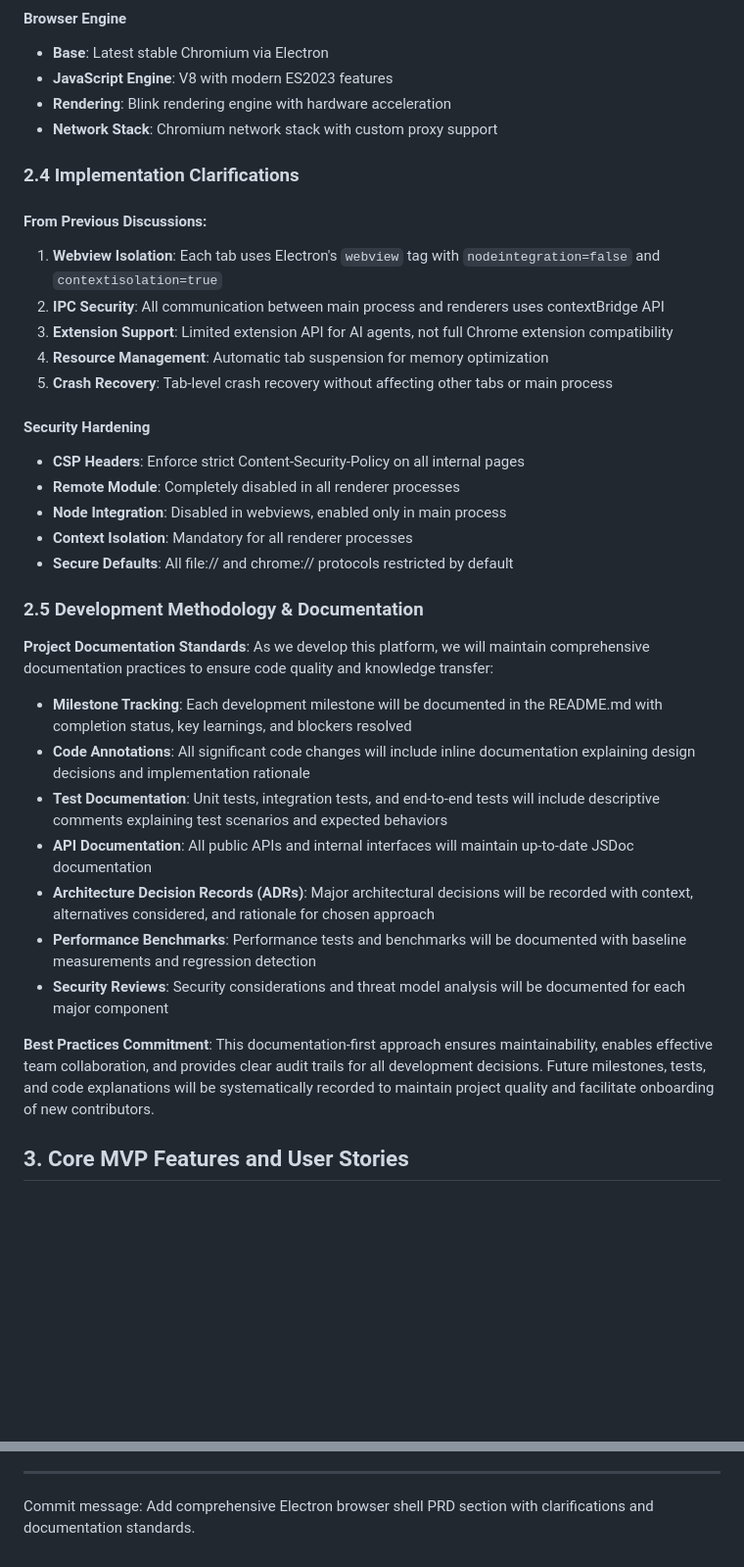
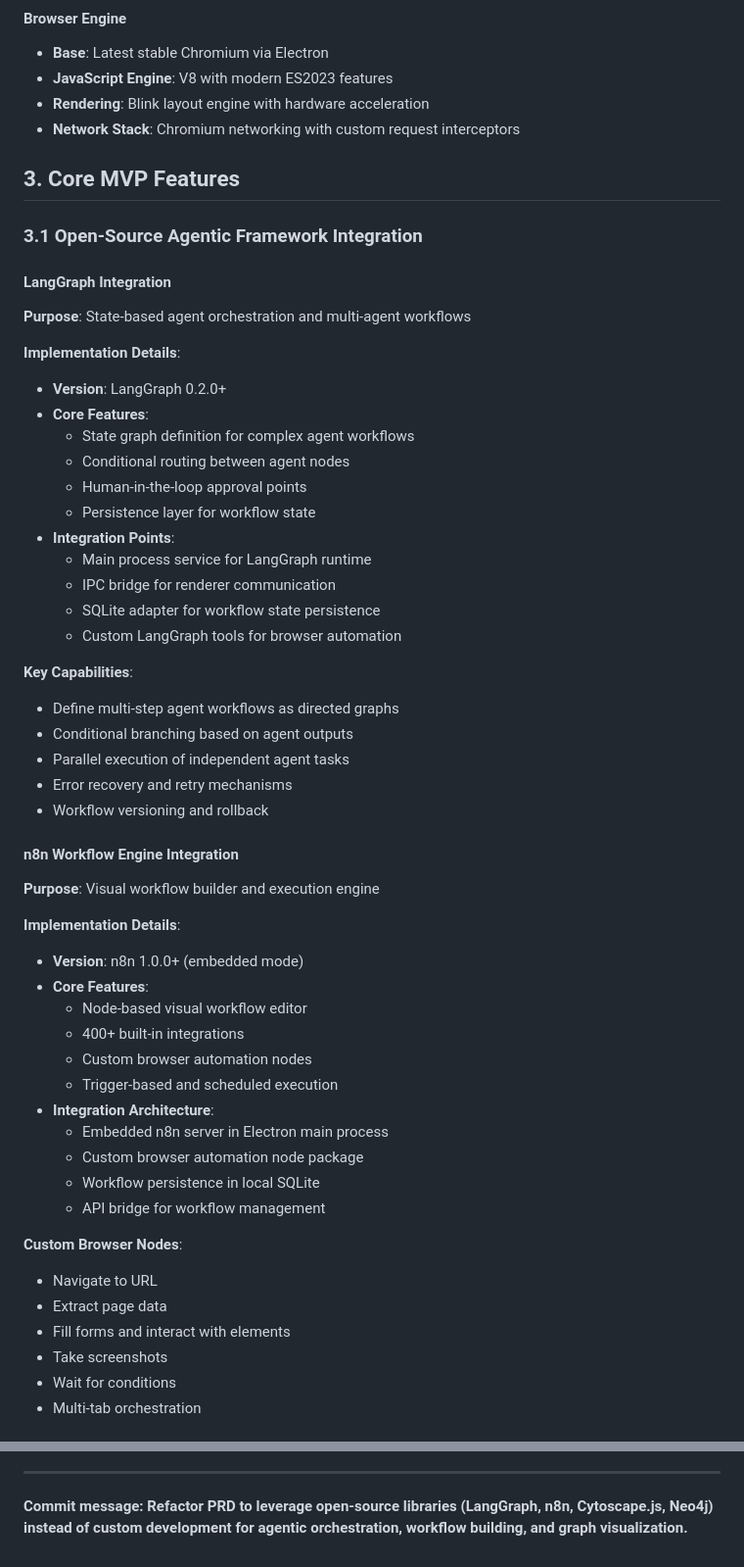
Before and after one commit to blkmgkm66-hue/comet-browser-ai-clone, a Markdown page: PRD.md, 2 parts joined by grey strips. Shown: that part at 98% size. Rendered like a GitHub page; blank space fills up the shorter version.

```diff
--- a/PRD.md
+++ b/PRD.md
@@ -62,38 +64,57 @@ The Electron browser shell serves as the foundational layer of our agentic platf
 #### Browser Engine
 - **Base**: Latest stable Chromium via Electron
 - **JavaScript Engine**: V8 with modern ES2023 features
-- **Rendering**: Blink rendering engine with hardware acceleration
-- **Network Stack**: Chromium network stack with custom proxy support
+- **Rendering**: Blink layout engine with hardware acceleration
+- **Network Stack**: Chromium networking with custom request interceptors
 
-### 2.4 Implementation Clarifications
+## 3. Core MVP Features
 
-#### From Previous Discussions:
-1. **Webview Isolation**: Each tab uses Electron's `webview` tag with `nodeintegration=false` and `contextisolation=true`
-2. **IPC Security**: All communication between main process and renderers uses contextBridge API
-3. **Extension Support**: Limited extension API for AI agents, not full Chrome extension compatibility
-4. **Resource Management**: Automatic tab suspension for memory optimization
-5. **Crash Recovery**: Tab-level crash recovery without affecting other tabs or main process
+### 3.1 Open-Source Agentic Framework Integration
 
-#### Security Hardening
-- **CSP Headers**: Enforce strict Content-Security-Policy on all internal pages
-- **Remote Module**: Completely disabled in all renderer processes
-- **Node Integration**: Disabled in webviews, enabled only in main process
-- **Context Isolation**: Mandatory for all renderer processes
-- **Secure Defaults**: All file:// and chrome:// protocols restricted by default
+#### LangGraph Integration
+**Purpose**: State-based agent orchestration and multi-agent workflows
 
-### 2.5 Development Methodology & Documentation
+**Implementation Details**:
+- **Version**: LangGraph 0.2.0+
+- **Core Features**:
+  - State graph definition for complex agent workflows
+  - Conditional routing between agent nodes
+  - Human-in-the-loop approval points
+  - Persistence layer for workflow state
+- **Integration Points**:
+  - Main process service for LangGraph runtime
+  - IPC bridge for renderer communication
+  - SQLite adapter for workflow state persistence
+  - Custom LangGraph tools for browser automation
 
-**Project Documentation Standards**: As we develop this platform, we will maintain comprehensive documentation practices to ensure code quality and knowledge transfer:
+**Key Capabilities**:
+- Define multi-step agent workflows as directed graphs
+- Conditional branching based on agent outputs
+- Parallel execution of independent agent tasks
+- Error recovery and retry mechanisms
+- Workflow versioning and rollback
 
-- **Milestone Tracking**: Each development milestone will be documented in the README.md with completion status, key learnings, and blockers resolved
-- **Code Annotations**: All significant code changes will include inline documentation explaining design decisions and implementation rationale
-- **Test Documentation**: Unit tests, integration tests, and end-to-end tests will include descriptive comments explaining test scenarios and expected behaviors
-- **API Documentation**: All public APIs and internal interfaces will maintain up-to-date JSDoc documentation
-- **Architecture Decision Records (ADRs)**: Major architectural decisions will be recorded with context, alternatives considered, and rationale for chosen approach
-- **Performance Benchmarks**: Performance tests and benchmarks will be documented with baseline measurements and regression detection
-- **Security Reviews**: Security considerations and threat model analysis will be documented for each major component
+#### n8n Workflow Engine Integration
+**Purpose**: Visual workflow builder and execution engine
 
-**Best Practices Commitment**: This documentation-first approach ensures maintainability, enables effective team collaboration, and provides clear audit trails for all development decisions. Future milestones, tests, and code explanations will be systematically recorded to maintain project quality and facilitate onboarding of new contributors.
+**Implementation Details**:
+- **Version**: n8n 1.0.0+ (embedded mode)
+- **Core Features**:
+  - Node-based visual workflow editor
+  - 400+ built-in integrations
+  - Custom browser automation nodes
+  - Trigger-based and scheduled execution
+- **Integration Architecture**:
+  - Embedded n8n server in Electron main process
+  - Custom browser automation node package
+  - Workflow persistence in local SQLite
+  - API bridge for workflow management
 
-## 3. Core MVP Features and User Stories
+**Custom Browser Nodes**:
+- Navigate to URL
+- Extract page data
+- Fill forms and interact with elements
+- Take screenshots
+- Wait for conditions
+- Multi-tab orchestration
 
@@ -233,3 +336,4 @@ The Electron browser shell serves as the foundational layer of our agentic platf
 
 ---
-Commit message: Add comprehensive Electron browser shell PRD section with clarifications and documentation standards.
+
+**Commit message: Refactor PRD to leverage open-source libraries (LangGraph, n8n, Cytoscape.js, Neo4j) instead of custom development for agentic orchestration, workflow building, and graph visualization.**
```
Also changed, not shown: other parts of PRD.md (+182 -98 lines).
